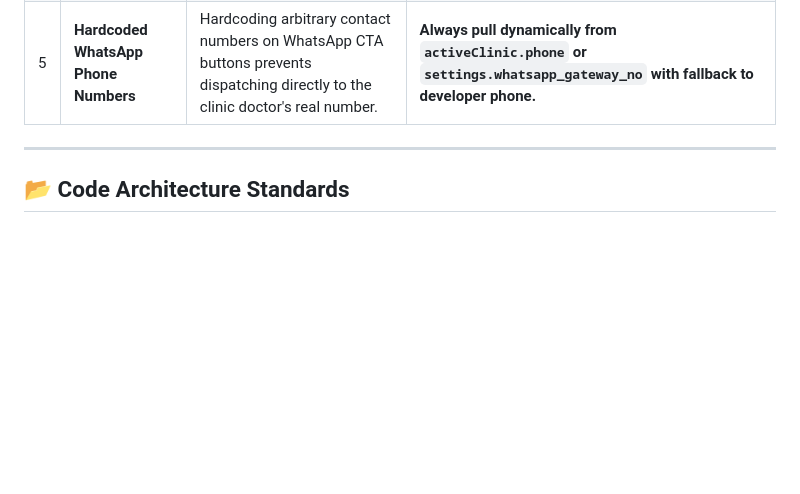
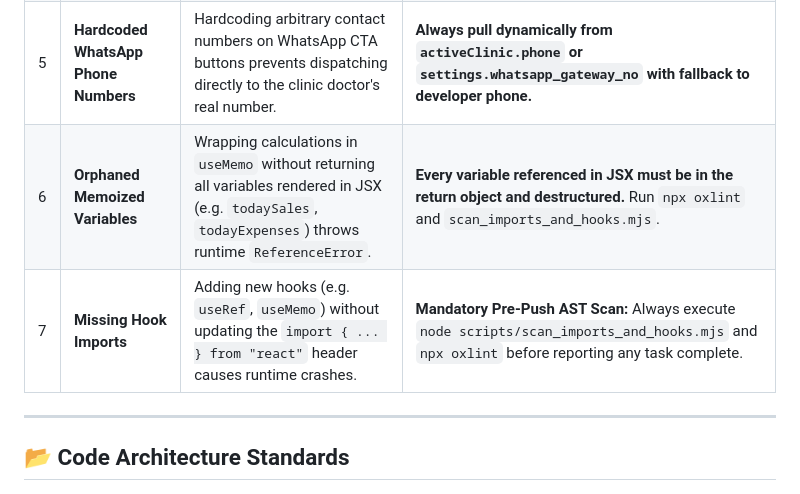
Before and after one commit to krishbaresha/clinicore, a Markdown page: context/08_AI_Rules_and_Constraints.md, the part around the change. Drawn GitHub-style; blank space fills up the shorter version.

```diff
--- a/context/08_AI_Rules_and_Constraints.md
+++ b/context/08_AI_Rules_and_Constraints.md
@@ -49,6 +49,8 @@ To ensure past mistakes are NEVER repeated, adhere to these hardcoded lessons le
 | 3 | **Local-Only State Drift** | Saving settings (like License Policy or Kill Switches) only in browser `localStorage` leaves server MySQL unaware of policy changes. | **Always dual-persist to both local memory/storage AND MySQL backend (`system_settings`)** via centralized API endpoints. |
 | 4 | **Premature Script Abort on Deploy** | Bash scripts with `set -e` aborting on minor warnings (like npm optional notices) before reaching system service registration steps. | **Wrap non-fatal steps safely with `\|\| true` and place systemd daemon setup before verification checks.** |
 | 5 | **Hardcoded WhatsApp Phone Numbers** | Hardcoding arbitrary contact numbers on WhatsApp CTA buttons prevents dispatching directly to the clinic doctor's real number. | **Always pull dynamically from `activeClinic.phone` or `settings.whatsapp_gateway_no` with fallback to developer phone.** |
+| 6 | **Orphaned Memoized Variables** | Wrapping calculations in `useMemo` without returning all variables rendered in JSX (e.g. `todaySales`, `todayExpenses`) throws runtime `ReferenceError`. | **Every variable referenced in JSX must be in the return object and destructured.** Run `npx oxlint` and `scan_imports_and_hooks.mjs`. |
+| 7 | **Missing Hook Imports** | Adding new hooks (e.g. `useRef`, `useMemo`) without updating the `import { ... } from "react"` header causes runtime crashes. | **Mandatory Pre-Push AST Scan:** Always execute `node scripts/scan_imports_and_hooks.mjs` and `npx oxlint` before reporting any task complete. |
 
 ---
 
```
Also changed, not shown: .agents/rules/AGENTS.md (+8 -0 lines).
